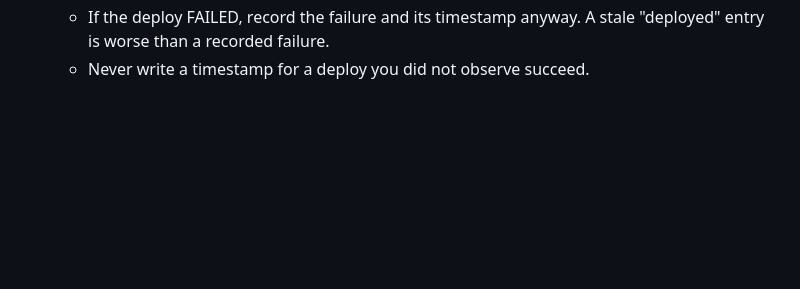
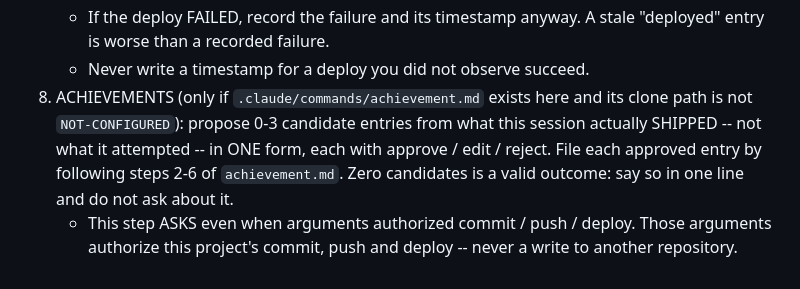
Before and after one commit to am-jcsernik/M365_AdminTool, a Markdown page: .claude/commands/wrap.md, the part around the change. Drawn GitHub-style; blank space fills up the shorter version.

```diff
--- a/.claude/commands/wrap.md
+++ b/.claude/commands/wrap.md
@@ -69,3 +69,12 @@ Steps:
    - If the deploy FAILED, record the failure and its timestamp anyway. A stale
      "deployed" entry is worse than a recorded failure.
    - Never write a timestamp for a deploy you did not observe succeed.
+8. ACHIEVEMENTS (only if `.claude/commands/achievement.md` exists here and
+   its clone path is not `NOT-CONFIGURED`): propose 0-3 candidate entries from
+   what this session actually SHIPPED -- not what it attempted -- in ONE form,
+   each with approve / edit / reject. File each approved entry by following
+   steps 2-6 of `achievement.md`. Zero candidates is a valid outcome: say so in
+   one line and do not ask about it.
+   - This step ASKS even when arguments authorized commit / push / deploy.
+     Those arguments authorize this project's commit, push and deploy -- never
+     a write to another repository.
```
Also changed, not shown: .claude/commands/achievement.md (added, +50 -0 lines), .claude/commands/ship.md (+12 -3 lines).
